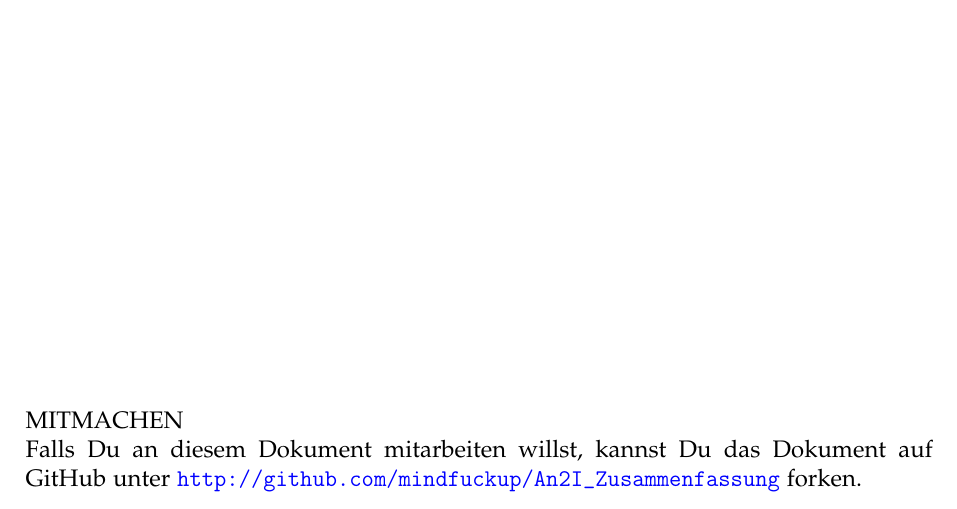
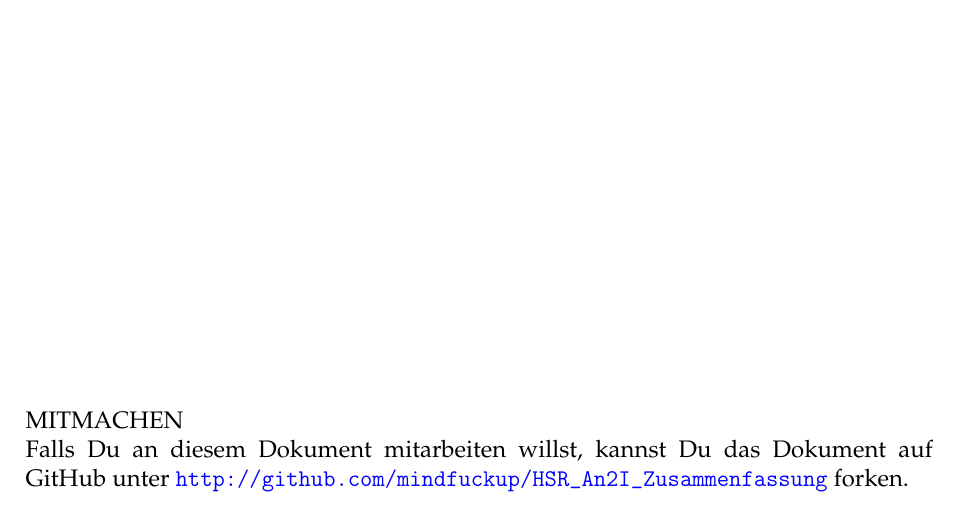
Before and after one commit to emanuelduss/HSR_An2I_Zusammenfassung, a LaTeX document (An2I.tex, which reads documentinfo.tex): part of page 2 of 8, cut so that both start at the same text. Compiled offline with pdfLaTeX; a LaTeX package or settings file that is missing is left out.

Commit message:
Bereinigung für git

```diff
--- a/documentinfo.tex
+++ b/documentinfo.tex
@@ -6,5 +6,5 @@
 \newcommand{\TITLE}{Analysis f\"ur Informatiker 2}
 \newcommand{\AUTHOR}{Emanuel Duss}
 \newcommand{\EMAIL}{emanuel.duss@gmail.com}
-\newcommand{\GITHUB}{http://github.com/mindfuckup/An2I_Zusammenfassung}
+\newcommand{\GITHUB}{http://github.com/mindfuckup/HSR_An2I_Zusammenfassung}
 \newcommand{\KEYWORDS}{Zusammenfassung, Informatik, HSR, \SUBJECT, \TITLE}
```
Also changed, not shown: An2I.tex (renamed from document.tex), Makefile, README.md, 1 other file.
